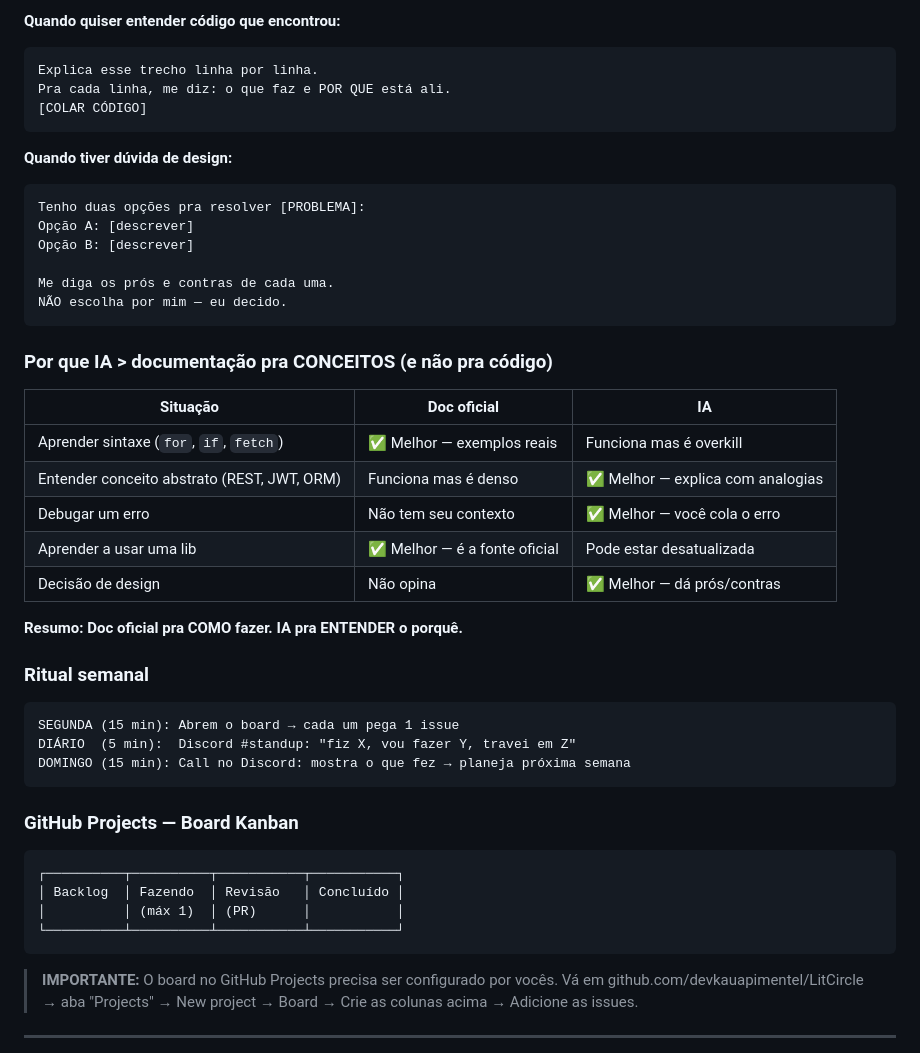
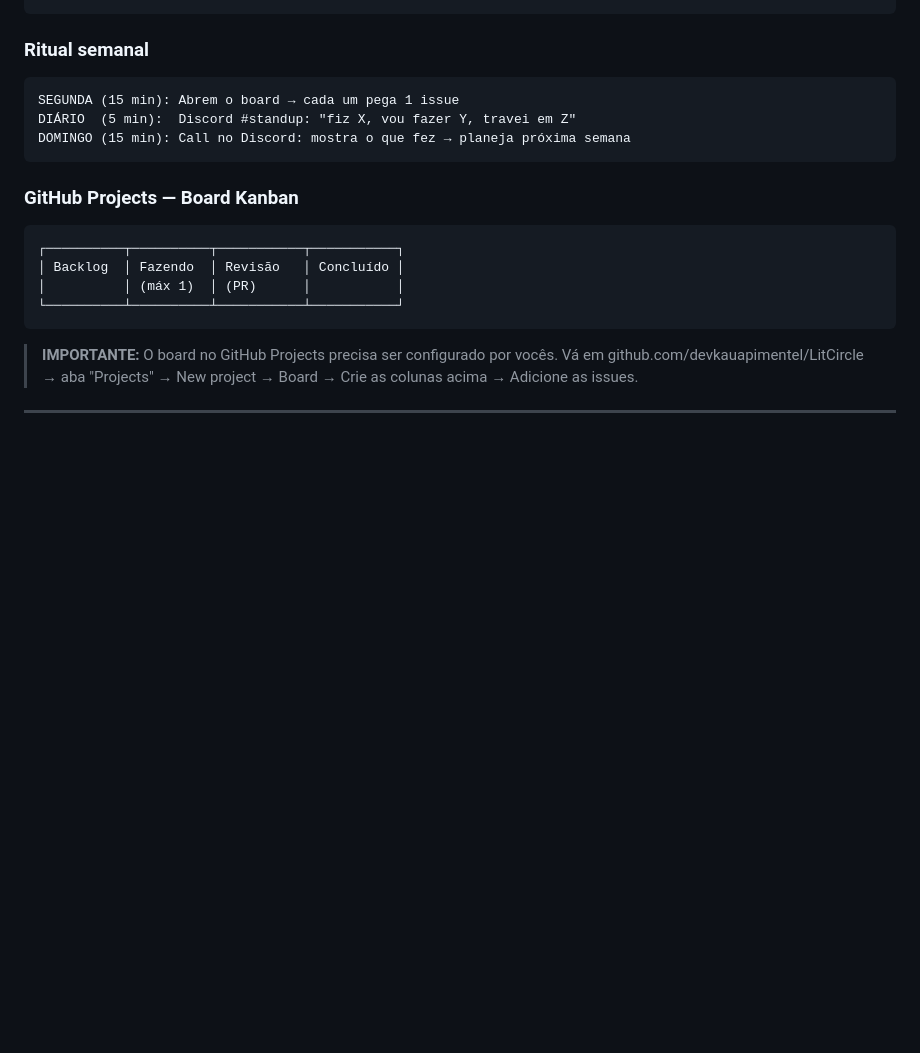
Before and after one commit to devkauapimentel/LitCircle, a Markdown page: docs/00-comece-aqui.md, the part around one of its changes. Rendered like a GitHub page; blank space fills up the shorter version.

````diff
--- a/docs/00-comece-aqui.md
+++ b/docs/00-comece-aqui.md
@@ -313,31 +316,3 @@ Quero entender a causa pra corrigir sozinho.
-**Quando quiser entender código que encontrou:**
-```
-Explica esse trecho linha por linha.
-Pra cada linha, me diz: o que faz e POR QUE está ali.
-[COLAR CÓDIGO]
-```
-
-**Quando tiver dúvida de design:**
-```
-Tenho duas opções pra resolver [PROBLEMA]:
-Opção A: [descrever]
-Opção B: [descrever]
-
-Me diga os prós e contras de cada uma.
-NÃO escolha por mim — eu decido.
-```
-
-### Por que IA > documentação pra CONCEITOS (e não pra código)
-
-| Situação | Doc oficial | IA |
-|----------|------------|-----|
-| Aprender sintaxe (`for`, `if`, `fetch`) | ✅ Melhor — exemplos reais | Funciona mas é overkill |
-| Entender conceito abstrato (REST, JWT, ORM) | Funciona mas é denso | ✅ Melhor — explica com analogias |
-| Debugar um erro | Não tem seu contexto | ✅ Melhor — você cola o erro |
-| Aprender a usar uma lib | ✅ Melhor — é a fonte oficial | Pode estar desatualizada |
-| Decisão de design | Não opina | ✅ Melhor — dá prós/contras |
-
-**Resumo: Doc oficial pra COMO fazer. IA pra ENTENDER o porquê.**
 
 ### Ritual semanal
 
````
Also changed, not shown: other parts of docs/00-comece-aqui.md (+59 -56 lines).
